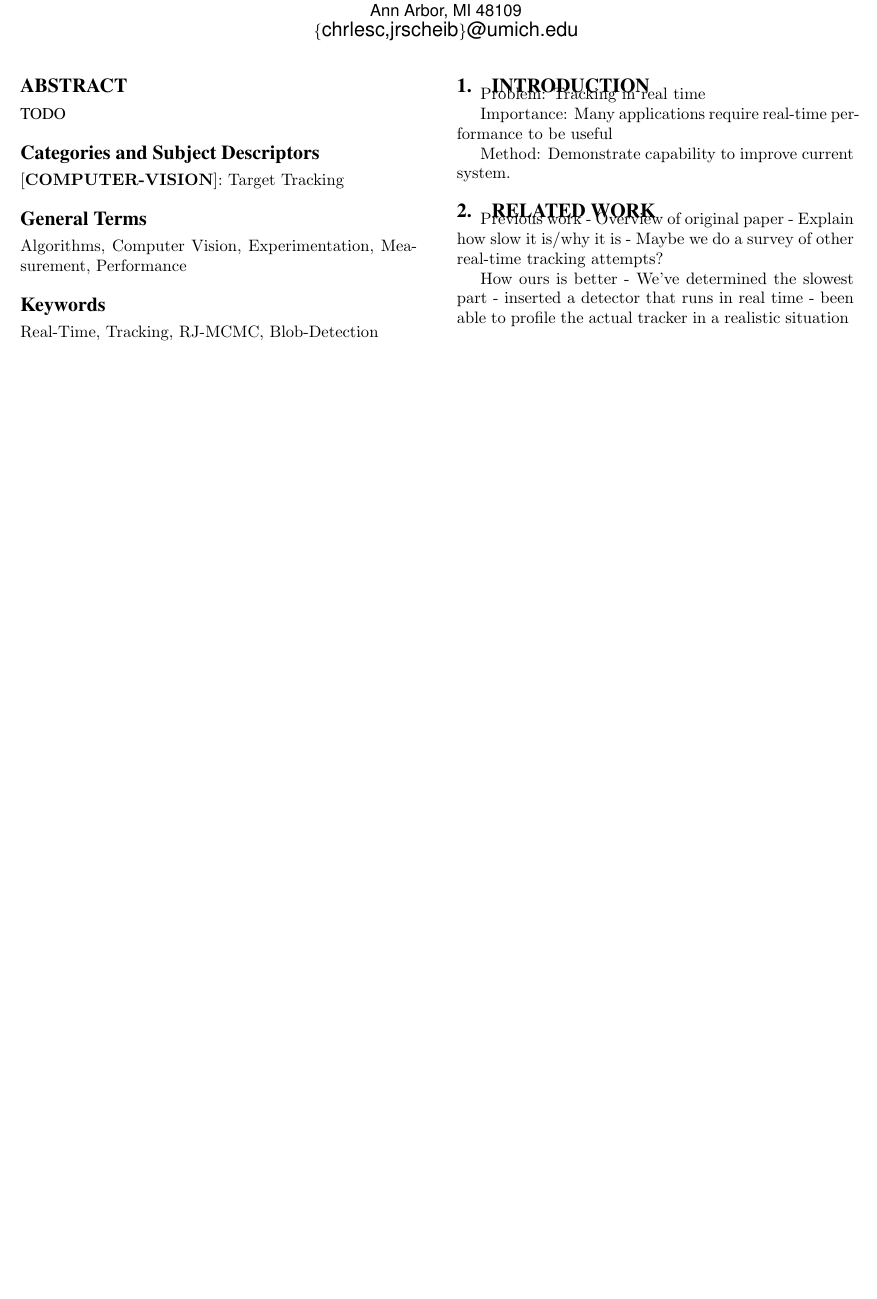
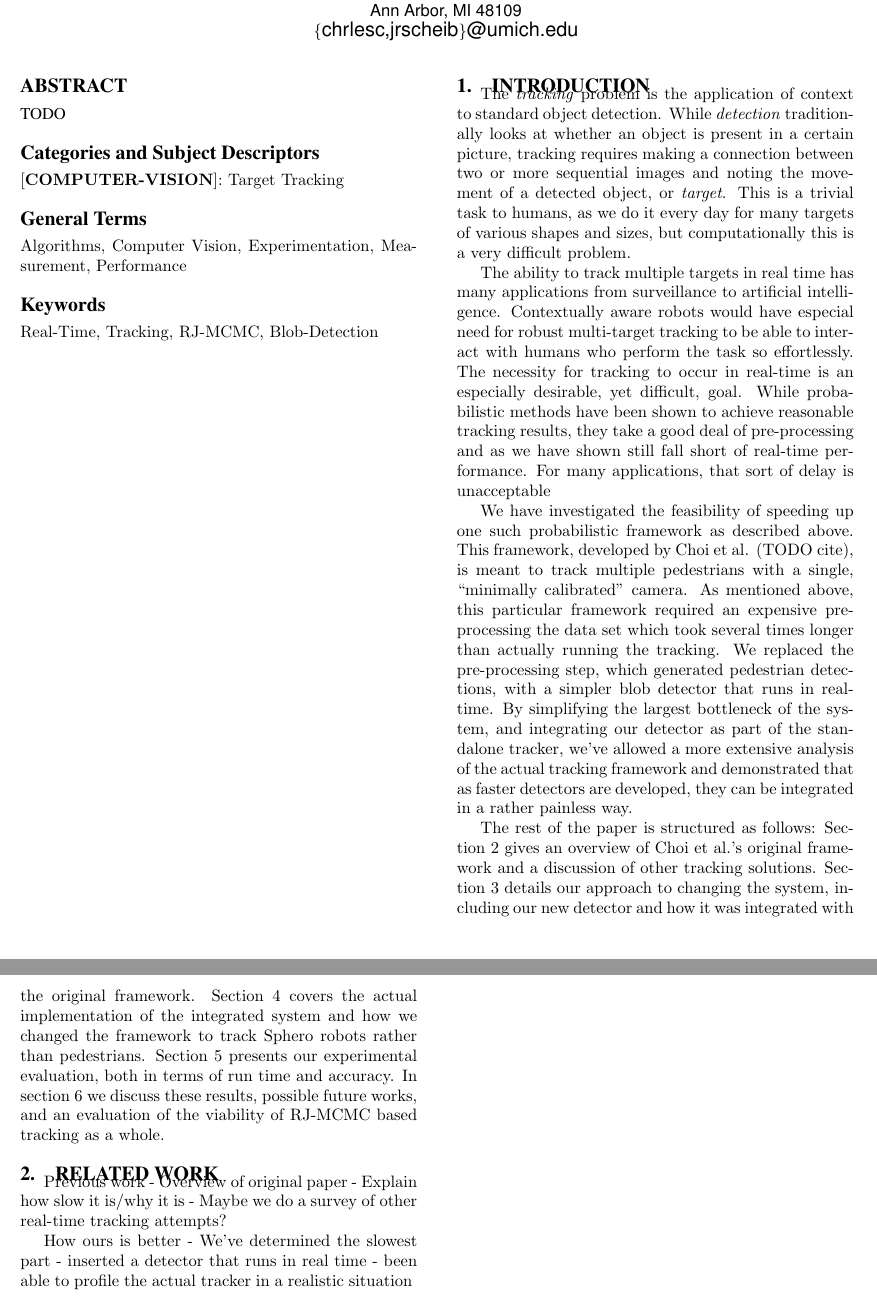
Before and after one commit to johnscheible/real-time-mtt, a LaTeX paper (paper/paper.tex, which reads paper/intro.tex): part of page 1 of 2 before the commit and two parts of pages 1 and 2 of 2 after it, the two joined at a grey line, cut so that both start at the same text, the shorter picture padded with empty space. Compiled offline with pdfLaTeX.

Commit message:
first draft of intro

```diff
--- a/paper/intro.tex
+++ b/paper/intro.tex
@@ -1,8 +1,28 @@
 \section{Introduction}
 \label{sec:intro}
 
-Problem: Tracking in real time
+The \emph{tracking} problem is the application of context to standard object detection. While \emph{detection}
+traditionally looks at whether an object is present in a certain picture, tracking requires making a connection between two
+or more sequential images and noting the movement of a detected object, or \emph{target}. This is a trivial task to humans,
+as we do it every day for many targets of various shapes and sizes, but computationally this is a very difficult problem.
 
-Importance: Many applications require real-time performance to be useful
+The ability to track multiple targets in real time has many applications from surveillance to artificial intelligence. Contextually
+aware robots would have especial need for robust multi-target tracking to be able to interact with humans who perform the
+task so effortlessly. The necessity for tracking to occur in real-time is an especially desirable, yet difficult, goal. While
+probabilistic methods have been shown to achieve reasonable tracking results, they take a good deal of pre-processing and as
+we have shown still fall short of real-time performance. For many applications, that sort of delay is unacceptable
 
-Method: Demonstrate capability to improve current system.
+We have investigated the feasibility of speeding up one such probabilistic framework as described above. This framework,
+developed by Choi et al. (TODO cite), is meant to track multiple pedestrians with a single, ``minimally calibrated" camera. As
+mentioned above, this particular framework required an expensive pre-processing the data set which took several times longer
+than actually running the tracking. We replaced the pre-processing step, which generated pedestrian detections, with a simpler
+blob detector that runs in real-time. By simplifying the largest bottleneck of the system, and integrating our detector as part of the
+standalone tracker, we've allowed a more extensive analysis of the actual tracking framework and demonstrated that as faster
+detectors are developed, they can be integrated in a rather painless way.
+
+The rest of the paper is structured as follows: Section 2 gives an overview of Choi et al.'s original framework and a discussion of
+other tracking solutions. Section 3 details our approach to changing the system, including our new detector and how it was
+integrated with the original framework. Section 4 covers the actual implementation of the integrated system and how we changed
+the framework to track Sphero robots rather than pedestrians. Section 5 presents our experimental evaluation, both in terms of
+run time and accuracy. In section 6 we discuss these results, possible future works, and an evaluation of the viability of
+RJ-MCMC based tracking as a whole.
```
